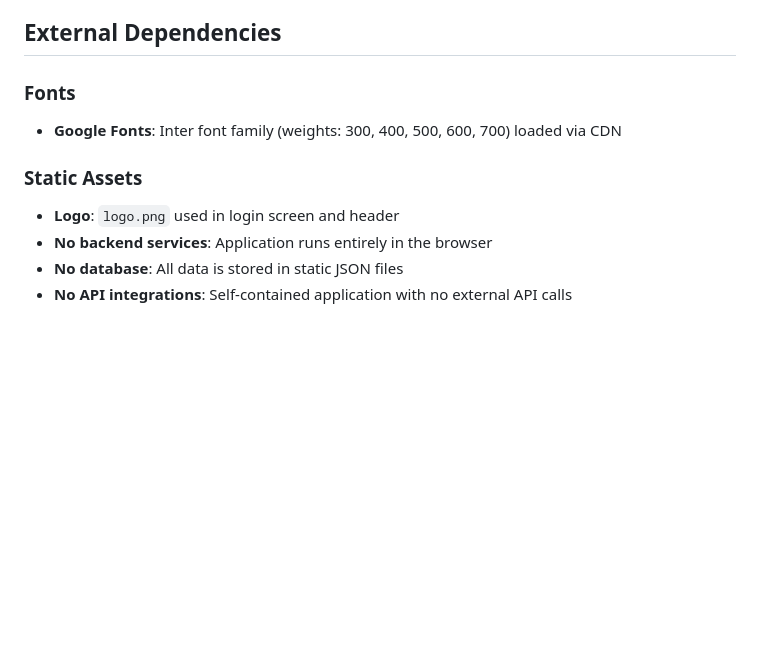
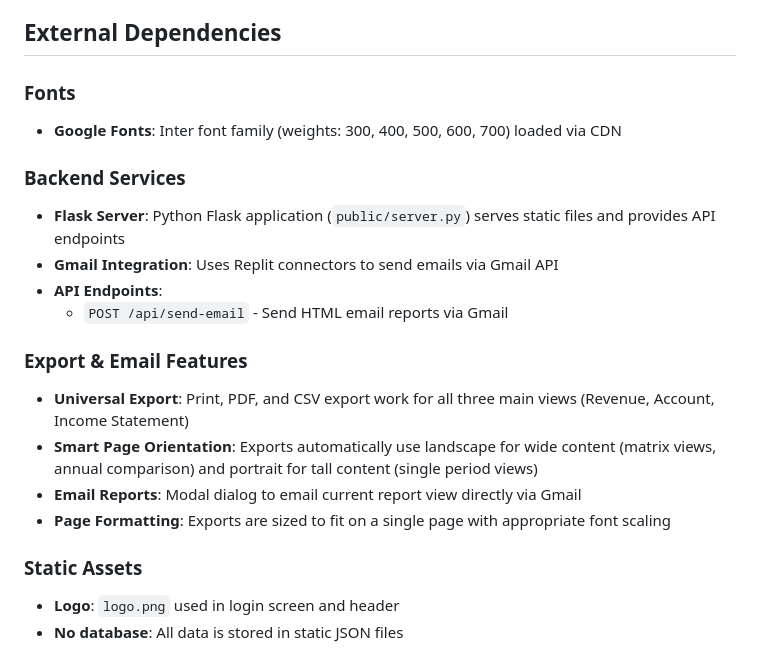
Before and after one commit to josh987123/ftg-dashboard, a Markdown page: replit.md, the part around the change. GitHub-like rendering; blank space fills up the shorter version.

Commit message:
Improve export and email features for all dashboard views
Update replit.md to document backend services including Flask server and Gmail integration, and detail new universal export and email report features.

Replit-Commit-Author: Agent
Replit-Commit-Session-Id: ab1a84e3-e9ff-4e40-a930-fcafd258ca42
Replit-Commit-Checkpoint-Type: full_checkpoint
Replit-Commit-Event-Id: 4c3431bd-7020-4ff6-8187-95bc7d94135f
Replit-Commit-Screenshot-Url: https://storage.googleapis.com/screenshot-production-us-central1/c17d42db-48c9-4c77-89de-64c10eeee202/ab1a84e3-e9ff-4e40-a930-fcafd258ca42/0lGmvXK
Replit-Helium-Checkpoint-Created: true

```diff
--- a/replit.md
+++ b/replit.md
@@ -52,8 +52,18 @@ Preferred communication style: Simple, everyday language.
 ### Fonts
 - **Google Fonts**: Inter font family (weights: 300, 400, 500, 600, 700) loaded via CDN
 
+### Backend Services
+- **Flask Server**: Python Flask application (`public/server.py`) serves static files and provides API endpoints
+- **Gmail Integration**: Uses Replit connectors to send emails via Gmail API
+- **API Endpoints**:
+  - `POST /api/send-email` - Send HTML email reports via Gmail
+
+### Export & Email Features
+- **Universal Export**: Print, PDF, and CSV export work for all three main views (Revenue, Account, Income Statement)
+- **Smart Page Orientation**: Exports automatically use landscape for wide content (matrix views, annual comparison) and portrait for tall content (single period views)
+- **Email Reports**: Modal dialog to email current report view directly via Gmail
+- **Page Formatting**: Exports are sized to fit on a single page with appropriate font scaling
+
 ### Static Assets
 - **Logo**: `logo.png` used in login screen and header
-- **No backend services**: Application runs entirely in the browser
 - **No database**: All data is stored in static JSON files
-- **No API integrations**: Self-contained application with no external API calls
```
